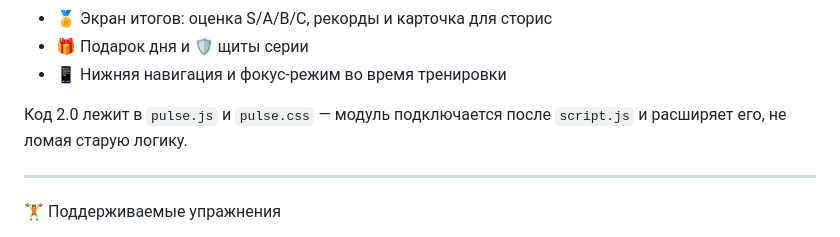
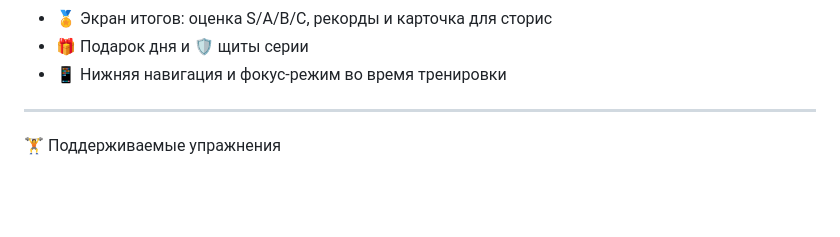
Before and after one commit to Berserk364785/FitPulse-2.0, a Markdown page: README.md, the part around the change. GitHub-like rendering; blank space fills up the shorter version.

Commit message:
Update README to remove old code references
Removed outdated information about code structure.

```diff
--- a/README.md
+++ b/README.md
@@ -33,8 +33,6 @@ https://berserk364785.github.io/FitPulse-2.0/
 - 🏅 Экран итогов: оценка S/A/B/C, рекорды и карточка для сторис
 - 🎁 Подарок дня и 🛡️ щиты серии
 - 📱 Нижняя навигация и фокус-режим во время тренировки
-
-Код 2.0 лежит в `pulse.js` и `pulse.css` — модуль подключается после `script.js` и расширяет его, не ломая старую логику.
 
 ---
 
```
